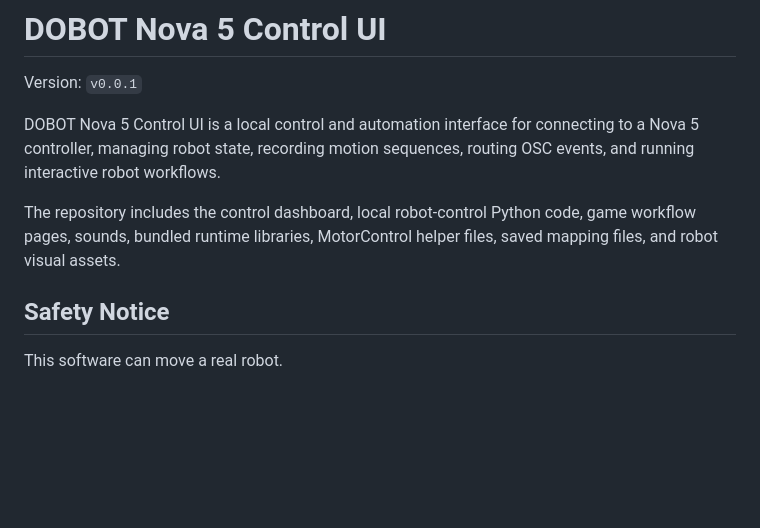
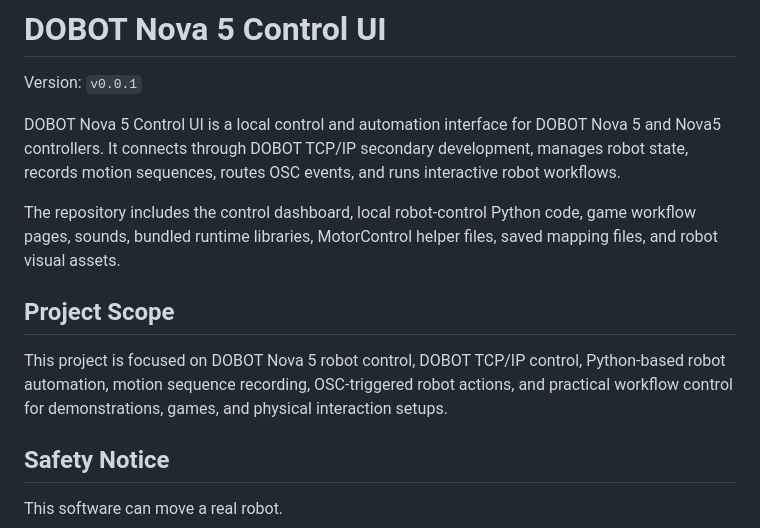
Before and after one commit to salmondavidp/DOBOT-Nova5-Control-UI, a Markdown page: README.md, the part around the change. Drawn GitHub-style; blank space fills up the shorter version.

Commit message:
Release v0.0.1

```diff
--- a/README.md
+++ b/README.md
@@ -2,13 +2,21 @@
 
 Version: `v0.0.1`
 
-DOBOT Nova 5 Control UI is a local control and automation interface for
-connecting to a Nova 5 controller, managing robot state, recording motion
-sequences, routing OSC events, and running interactive robot workflows.
+DOBOT Nova 5 Control UI is a local control and automation interface for DOBOT
+Nova 5 and Nova5 controllers. It connects through DOBOT TCP/IP secondary
+development, manages robot state, records motion sequences, routes OSC events,
+and runs interactive robot workflows.
 
 The repository includes the control dashboard, local robot-control Python code,
 game workflow pages, sounds, bundled runtime libraries, MotorControl helper
 files, saved mapping files, and robot visual assets.
+
+## Project Scope
+
+This project is focused on DOBOT Nova 5 robot control, DOBOT TCP/IP control,
+Python-based robot automation, motion sequence recording, OSC-triggered robot
+actions, and practical workflow control for demonstrations, games, and physical
+interaction setups.
 
 ## Safety Notice
 
```
